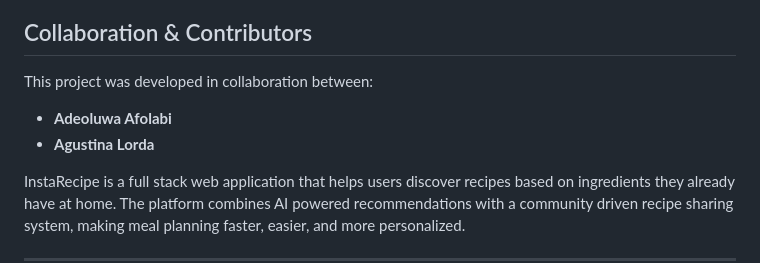
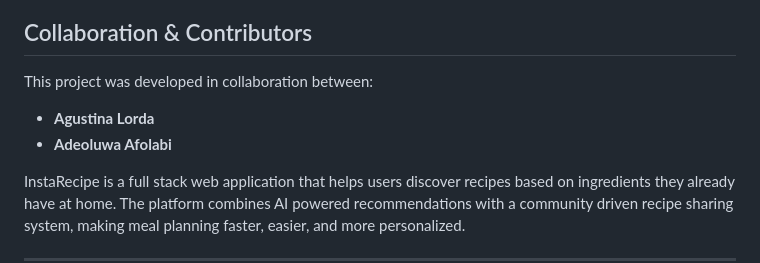
Before and after one commit to AgustinaLorda/InstaRecipe, a Markdown page: README.md, the part around the change. GitHub-like rendering.

```diff
--- a/README.md
+++ b/README.md
@@ -4,8 +4,8 @@
 
 This project was developed in collaboration between:
 
+- **Agustina Lorda**
 - **Adeoluwa Afolabi**
-- **Agustina Lorda**
 
 InstaRecipe is a full stack web application that helps users discover recipes based on ingredients they already have at home. The platform combines AI powered recommendations with a community driven recipe sharing system, making meal planning faster, easier, and more personalized.
 
```
